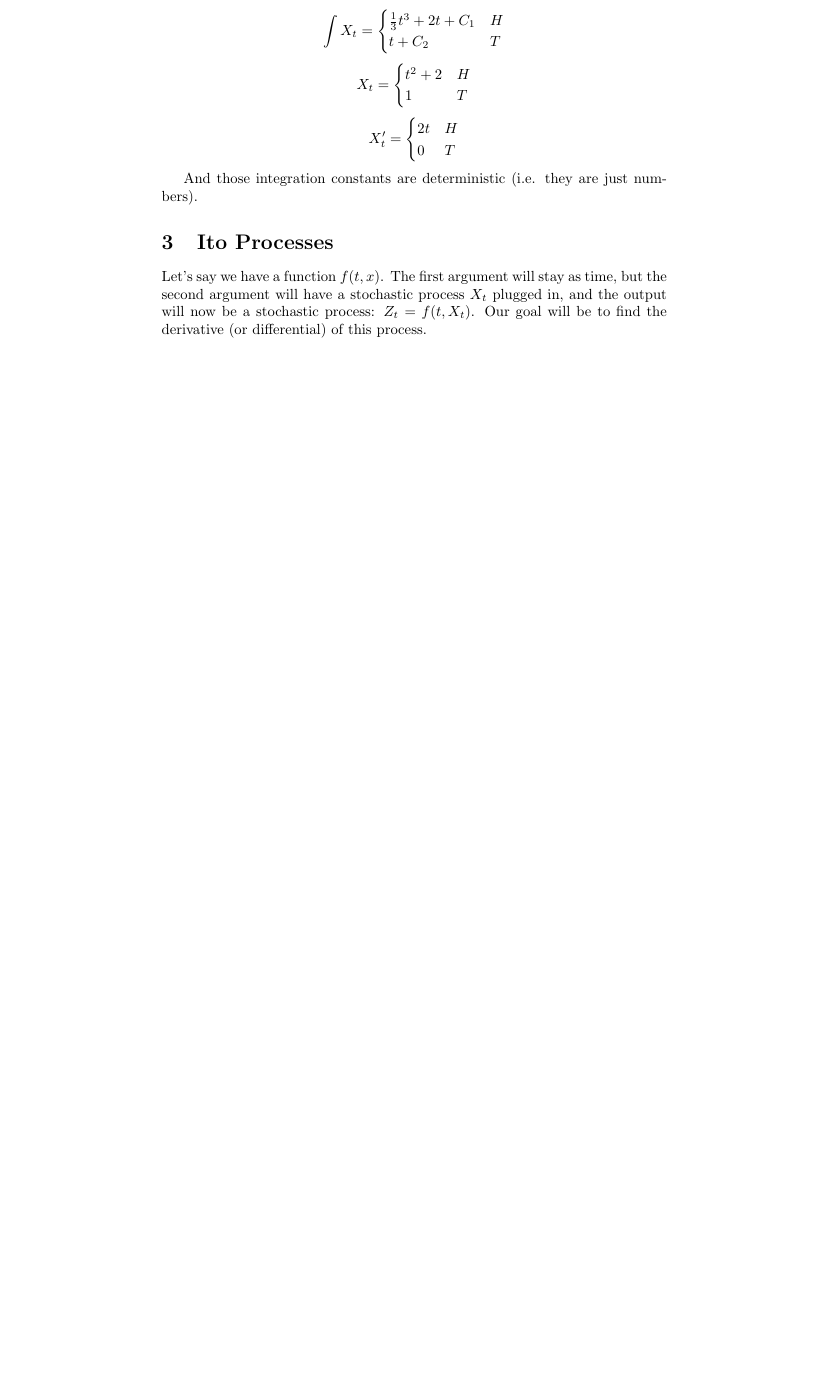
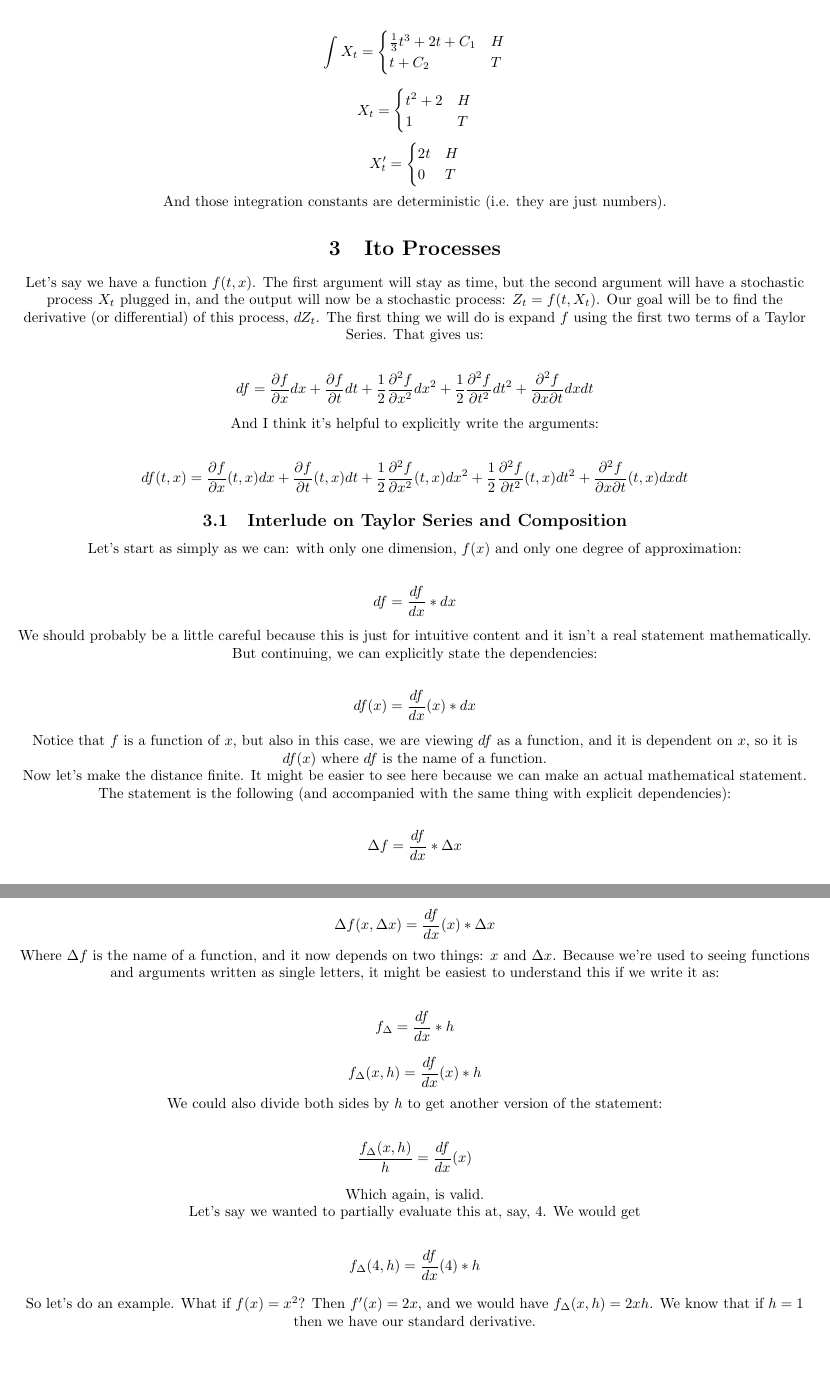
Before and after one commit to GSmithApps/StochasticProcesses, a LaTeX document (main.tex): part of page 7 of 7 before the commit and two parts of pages 5 and 6 of 6 after it, the two joined at a grey line, cut so that both start at the same text, the shorter picture padded with empty space. Compiled offline with pdfLaTeX.

Commit message:
working on taylor series and figuring out that part

```diff
--- a/main.tex
+++ b/main.tex
@@ -3,6 +3,7 @@
 \usepackage{amsmath}
 \usepackage{amsfonts}
 \usepackage{graphicx}
+\usepackage[letterpaper, total={7.5in, 9in}]{geometry}
 
 \title{Stochastic Processes}
 \author{Grant Smith }
@@ -128,6 +139,51 @@ And those integration constants are deterministic (i.e. they are just numbers).
 
 \section{Ito Processes}
 
-Let's say we have a function $f(t,x)$.  The first argument will stay as time, but the second argument will have a stochastic process $X_t$ plugged in, and the output will now be a stochastic process: $Z_t = f(t,X_t)$.  Our goal will be to find the derivative (or differential) of this process.
+Let's say we have a function $f(t,x)$.  The first argument will stay as time, but the second argument will have a stochastic process $X_t$ plugged in, and the output will now be a stochastic process: $Z_t = f(t,X_t)$.  Our goal will be to find the derivative (or differential) of this process, $dZ_t$. The first thing we will do is expand $f$ using the first two terms of a Taylor Series. That gives us:
+
+$$df = \frac{\partial f}{\partial x} dx + \frac{\partial f}{\partial t} dt + \frac{1}{2}\frac{\partial^2 f}{\partial x^2} dx^2 + \frac{1}{2}\frac{\partial^2 f}{\partial t^2} dt^2 + \frac{\partial^2 f}{\partial x \partial t} dx dt$$
+
+And I think it's helpful to explicitly write the arguments:
+
+$$df(t,x) = \frac{\partial f}{\partial x}(t,x) dx + \frac{\partial f}{\partial t}(t,x) dt + \frac{1}{2}\frac{\partial^2 f}{\partial x^2}(t,x) dx^2 + \frac{1}{2}\frac{\partial^2 f}{\partial t^2}(t,x) dt^2 + \frac{\partial^2 f}{\partial x \partial t}(t,x) dx dt$$
+
+\subsection{Interlude on Taylor Series and Composition}
+
+Let's start as simply as we can: with only one dimension, $f(x)$ and only one degree of approximation:
+
+$$df = \frac{df}{dx} * dx$$
+
+We should probably be a little careful because this is just for intuitive content and it isn't a real statement mathematically.  But continuing, we can explicitly state the dependencies:
+
+$$df(x) = \frac{df}{dx}(x) * dx$$
+
+Notice that $f$ is a function of $x$, but also in this case, we are viewing $df$ as a function, and it is dependent on $x$, so it is $df(x)$ where $df$ is the name of a function.
+
+Now let's make the distance finite. It might be easier to see here because we can make an actual mathematical statement.  The statement is the following (and accompanied with the same thing with explicit dependencies):
+
+$$\Delta f = \frac{df}{dx} * \Delta x$$
+$$\Delta f(x, \Delta x) = \frac{df}{dx}(x) * \Delta x$$
+
+Where $\Delta f$ is the name of a function, and it now depends on two things: $x$ and $\Delta x$.  Because we're used to seeing functions and arguments written as single letters, it might be easiest to understand this if we write it as:
+
+$$ f_\Delta = \frac{df}{dx} * h$$
+$$ f_\Delta(x, h) = \frac{df}{dx}(x) * h$$
+
+
+
+We could also divide both sides by $h$ to get another version of the statement:
+
+$$\frac{ f_\Delta(x, h)}{h} = \frac{df}{dx}(x)$$
+
+Which again, is valid.
+
+Let's say we wanted to partially evaluate this at, say, 4. We would get
+
+$$ f_\Delta(4, h) = \frac{df}{dx}(4) * h$$
+
+So let's do an example. What if $f(x) = x^2$?  Then $f'(x) = 2x$, and we would have $f_\Delta(x, h) = 2xh$.  We know that if $h = 1$ then we have our standard derivative.
+
+
+
 
 \end{document}
```
Also changed, not shown: main.pdf, main.tex (30 more changed lines).
